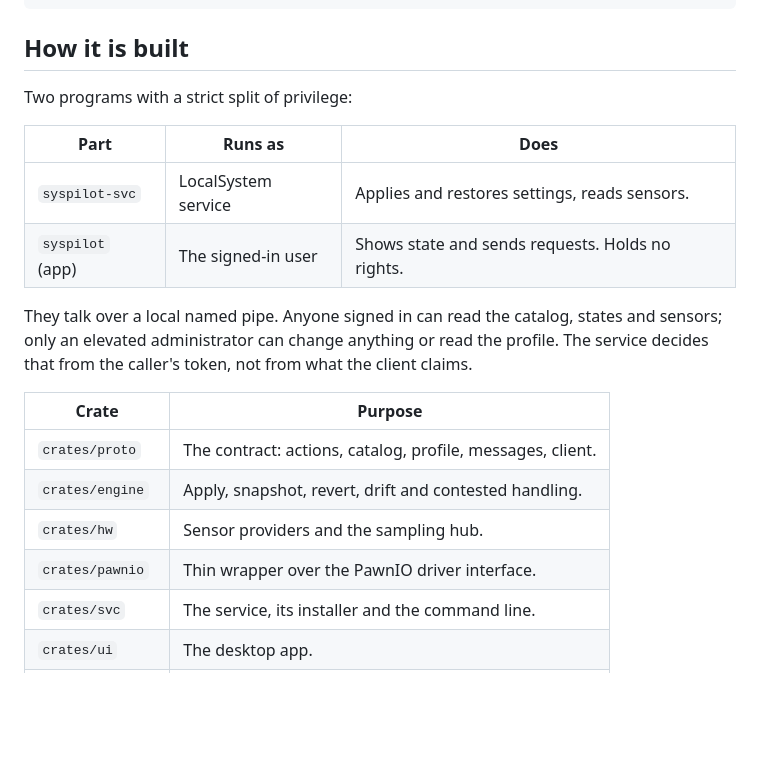
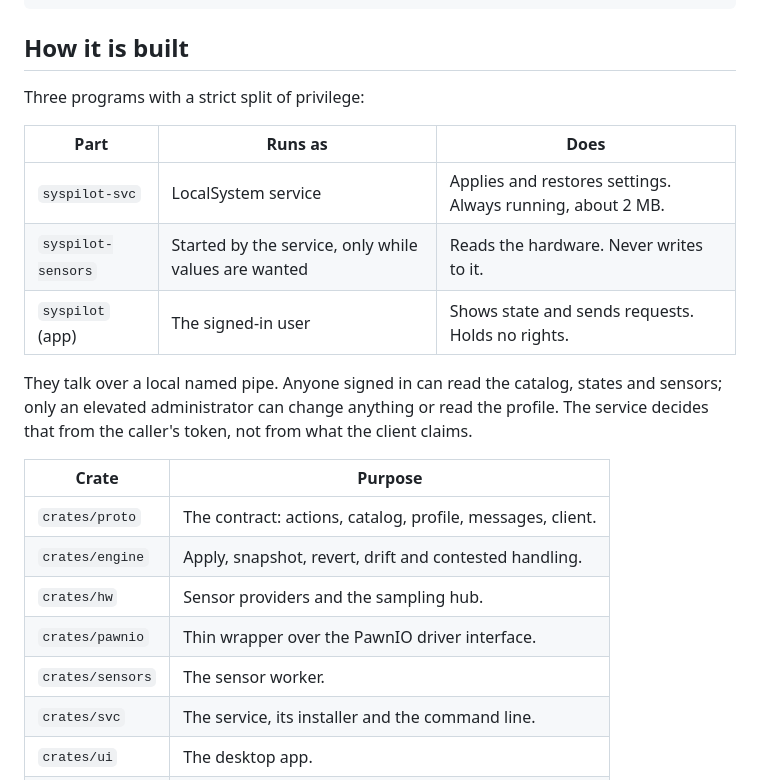
Before and after one commit to juliopolycarpo/syspilot, a Markdown page: README.md, the part around one of its changes. Drawn GitHub-style; blank space fills up the shorter version.

```diff
--- a/README.md
+++ b/README.md
@@ -88,12 +124,13 @@ action = { registry = { scope = "machine", key = 'SOFTWARE\Example', name = "Val
 
 ## How it is built
 
-Two programs with a strict split of privilege:
+Three programs with a strict split of privilege:
 
-| Part              | Runs as                  | Does                                              |
-| ----------------- | ------------------------ | ------------------------------------------------- |
-| `syspilot-svc`    | LocalSystem service      | Applies and restores settings, reads sensors.     |
-| `syspilot` (app)  | The signed-in user       | Shows state and sends requests. Holds no rights.  |
+| Part               | Runs as                       | Does                                                  |
+| ------------------ | ----------------------------- | ----------------------------------------------------- |
+| `syspilot-svc`     | LocalSystem service           | Applies and restores settings. Always running, about 2 MB. |
+| `syspilot-sensors` | Started by the service, only while values are wanted | Reads the hardware. Never writes to it. |
+| `syspilot` (app)   | The signed-in user            | Shows state and sends requests. Holds no rights.      |
 
 They talk over a local named pipe. Anyone signed in can read the catalog,
 states and sensors; only an elevated administrator can change anything or read
@@ -106,6 +143,7 @@ client claims.
 | `crates/engine`    | Apply, snapshot, revert, drift and contested handling.        |
 | `crates/hw`        | Sensor providers and the sampling hub.                        |
 | `crates/pawnio`    | Thin wrapper over the PawnIO driver interface.                |
+| `crates/sensors`   | The sensor worker.                                            |
 | `crates/svc`       | The service, its installer and the command line.              |
 | `crates/ui`        | The desktop app.                                              |
 | `catalog/tweaks`   | The built-in tweaks, as data.                                 |
```
Also changed, not shown: other parts of README.md (+56 -10 lines), docs/images/home.png (added), docs/images/privacy.png (added), docs/images/sensors.png (added).
